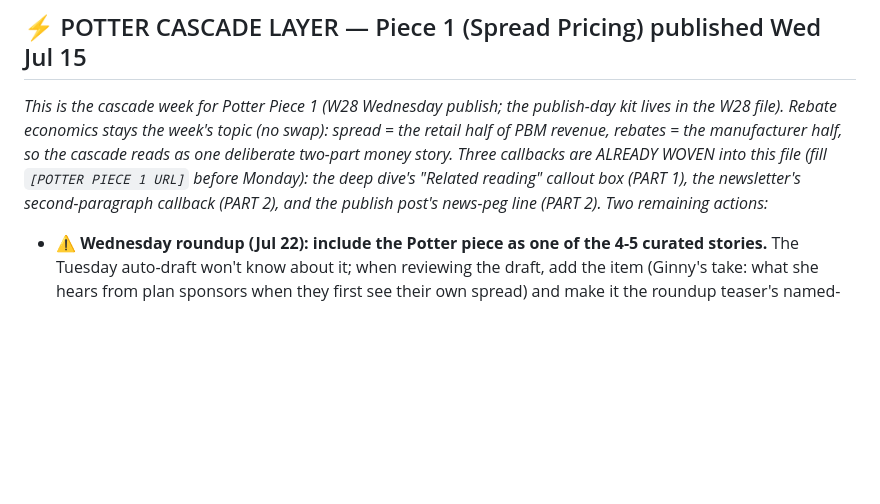
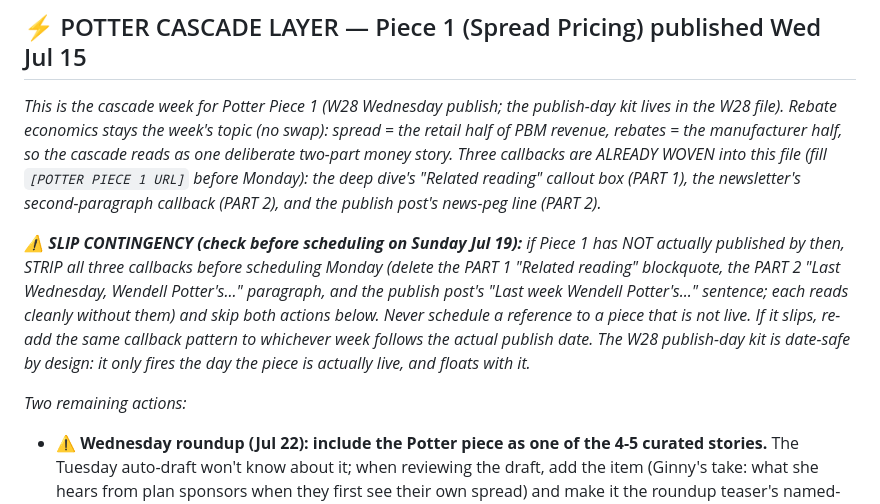
Before and after one commit to crispjb-ui/pbs-content, a Markdown page: newsletters/week_29_rebate_economics.md, the part around the change. Drawn GitHub-style; blank space fills up the shorter version.

Commit message:
Add slip contingency to W29 Potter cascade layer (strip callbacks if Piece 1 not live by Jul 19)
Co-Authored-By: Claude Fable 5 <noreply@anthropic.com>
Claude-Session: https://claude.ai/code/session_01KGJv7a1JupCzYVs4LycTco

```diff
--- a/newsletters/week_29_rebate_economics.md
+++ b/newsletters/week_29_rebate_economics.md
@@ -73,7 +73,11 @@ _Publish order, top to bottom. Schedule straight down this list; the **Where** c
 
 ## ⚡ POTTER CASCADE LAYER — Piece 1 (Spread Pricing) published Wed Jul 15
 
-_This is the cascade week for Potter Piece 1 (W28 Wednesday publish; the publish-day kit lives in the W28 file). Rebate economics stays the week's topic (no swap): spread = the retail half of PBM revenue, rebates = the manufacturer half, so the cascade reads as one deliberate two-part money story. Three callbacks are ALREADY WOVEN into this file (fill `[POTTER PIECE 1 URL]` before Monday): the deep dive's "Related reading" callout box (PART 1), the newsletter's second-paragraph callback (PART 2), and the publish post's news-peg line (PART 2). Two remaining actions:_
+_This is the cascade week for Potter Piece 1 (W28 Wednesday publish; the publish-day kit lives in the W28 file). Rebate economics stays the week's topic (no swap): spread = the retail half of PBM revenue, rebates = the manufacturer half, so the cascade reads as one deliberate two-part money story. Three callbacks are ALREADY WOVEN into this file (fill `[POTTER PIECE 1 URL]` before Monday): the deep dive's "Related reading" callout box (PART 1), the newsletter's second-paragraph callback (PART 2), and the publish post's news-peg line (PART 2)._
+
+_**⚠ SLIP CONTINGENCY (check before scheduling on Sunday Jul 19):** if Piece 1 has NOT actually published by then, STRIP all three callbacks before scheduling Monday (delete the PART 1 "Related reading" blockquote, the PART 2 "Last Wednesday, Wendell Potter's..." paragraph, and the publish post's "Last week Wendell Potter's..." sentence; each reads cleanly without them) and skip both actions below. Never schedule a reference to a piece that is not live. If it slips, re-add the same callback pattern to whichever week follows the actual publish date. The W28 publish-day kit is date-safe by design: it only fires the day the piece is actually live, and floats with it._
+
+_Two remaining actions:_
 
 - ⚠ **Wednesday roundup (Jul 22): include the Potter piece as one of the 4-5 curated stories.** The Tuesday auto-draft won't know about it; when reviewing the draft, add the item (Ginny's take: what she hears from plan sponsors when they first see their own spread) and make it the roundup teaser's named-entity lead if no bigger story broke.
 - **Optional X amplifier:** the Mon Jul 20 12:00 news-HOLD slot may carry a piece amplifier if no bigger PBM news that day: `The spread piece I wrote for @wendellpotter's outlet last week keeps generating the same DM: "is this in MY contract?" Short answer: if your pricing exhibit says "aggregate," yes, check. [reply: PIECE URL + glossary link]` (rework to taste, keep ASCII).
```
